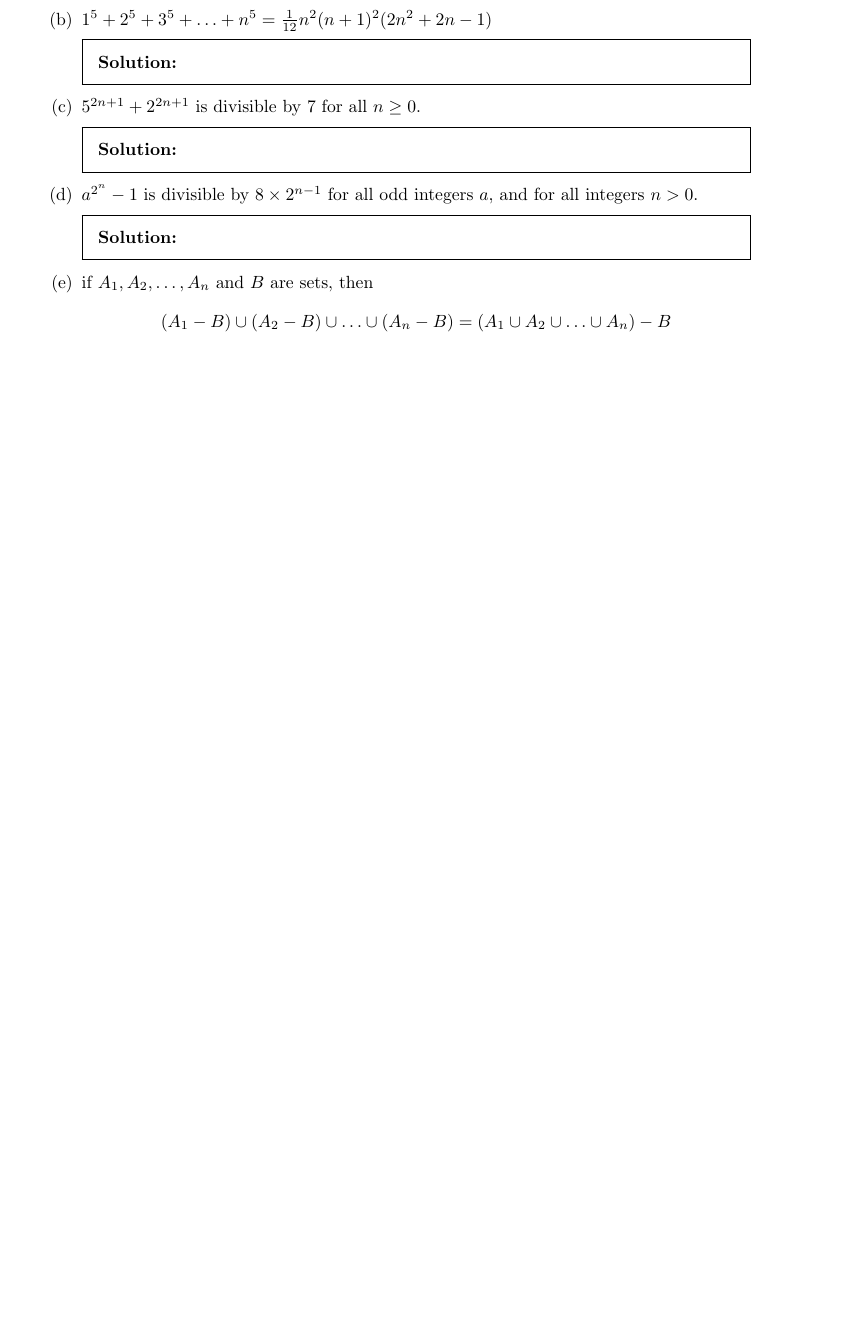
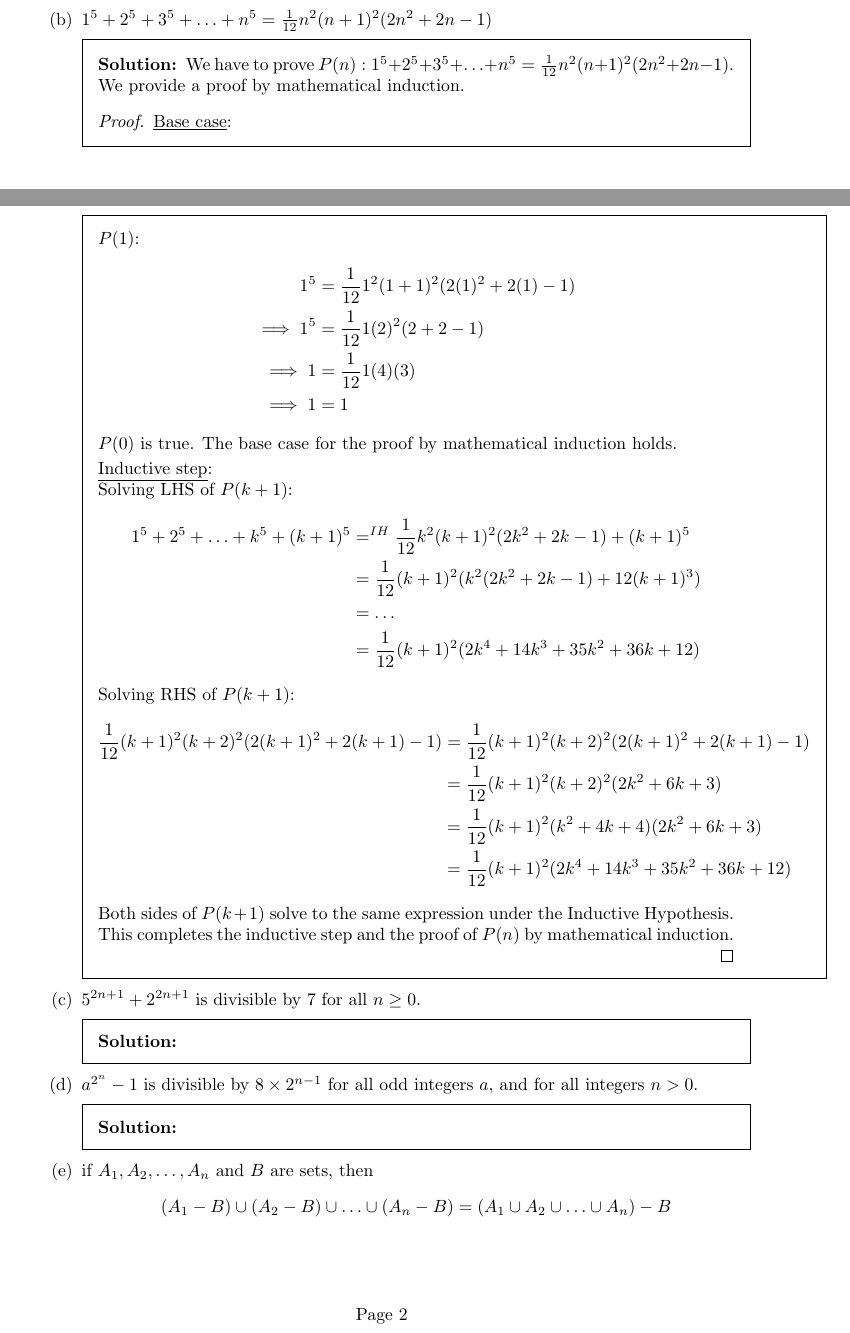
Before and after one commit to CS-MATH-113-Spring-2024/pset11, a LaTeX problem sheet (pset11.tex): part of page 1 of 2 before the commit and two parts of pages 1 and 2 of 3 after it, the two joined at a grey line, cut so that both start at the same text, the shorter picture padded with empty space. Compiled offline with pdfLaTeX.

Commit message:
solved 1a, 1b

```diff
--- a/pset11.tex
+++ b/pset11.tex
@@ -1,8 +1,7 @@
 \documentclass[a4paper]{exam}
 
+\usepackage{amsfonts,amsmath,amsthm}
 \usepackage{geometry}
-\usepackage{amsmath}
-\usepackage{amsfonts}
 
 \title{Problem Set 11: Mathematical Induction}
 \author{CS/MATH 113 Discrete Mathematics}
@@ -25,3 +45,34 @@
 
   \part $1^5 + 2^5 + 3^5 + \ldots + n^5 = \frac{1}{12}  n^2 (n + 1)^2 (2n^2 + 2n - 1)$
     \begin{solution}
+      We have to prove $P(n): 1^5 + 2^5 + 3^5 + \ldots + n^5 = \frac{1}{12}  n^2 (n + 1)^2 (2n^2 + 2n - 1)$.\\
+      We provide a proof by mathematical induction.
+      \begin{proof}
+      \underline{Base case}:\\
+        $P(1)$:
+        \begin{align*}
+          1^5 & = \frac{1}{12}  1^2 (1 + 1)^2 (2(1)^2 + 2(1) - 1)\\
+          \implies 1^5 & = \frac{1}{12}  1 (2)^2 (2 + 2 - 1)\\
+          \implies 1 & = \frac{1}{12}  1 (4) (3)\\
+          \implies 1 & = 1
+      \end{align*}
+      $P(0)$ is true. The base case for the proof by mathematical induction holds.
+
+      \underline{Inductive step}:\\
+        Solving LHS of $P(k+1)$:
+        \begin{align*}
+          1^5 + 2^5 + \ldots + k^5+(k+1)^5 &=^{IH} \frac{1}{12}  k^2 (k + 1)^2 (2k^2 + 2k - 1) + (k+1)^5\\
+          &= \frac{1}{12}(k+1)^2(k^2 (2k^2 + 2k - 1) + 12(k+1)^3)\\
+          &= \ldots \\
+          &= \frac{1}{12}(k+1)^2(2k^4 + 14k^3 + 35k^2 + 36k + 12)
+        \end{align*}
+        Solving RHS of $P(k+1)$:
+        \begin{align*}
+          \frac{1}{12}  (k+1)^2 (k + 2)^2 (2(k+1)^2 + 2(k+1) - 1) &= \frac{1}{12}  (k+1)^2 (k + 2)^2 (2(k+1)^2 + 2(k+1) - 1)\\
+                                                                  &= \frac{1}{12}  (k+1)^2 (k + 2)^2 (2k^2 + 6k + 3)\\
+                                                                  &= \frac{1}{12}  (k+1)^2 (k^2+4k+4) (2k^2 + 6k + 3)\\
+          &= \frac{1}{12}(k+1)^2(2k^4 + 14k^3 + 35k^2 + 36k + 12)
+        \end{align*}
+        Both sides of $P(k+1)$ solve to the same expression under the Inductive Hypothesis.\\
+        This completes the inductive step and the proof of $P(n)$ by mathematical induction.
+      \end{proof}
```
Also changed, not shown: pset11.tex (24 more changed lines).
